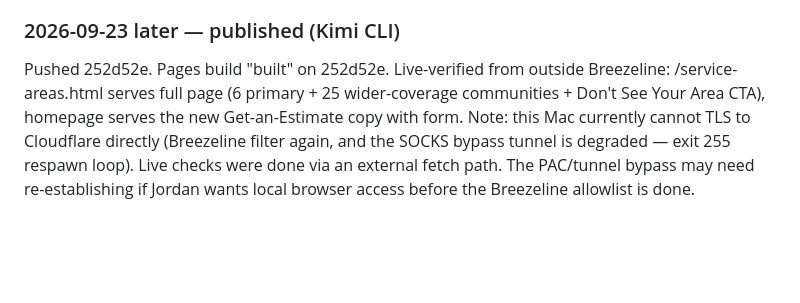
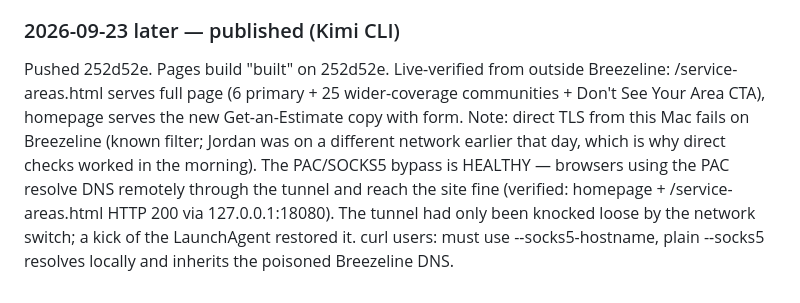
Before and after one commit to jpeplinski33/matchworkroofing, a Markdown page: STATUS.md, the part around the change. Drawn GitHub-style; blank space fills up the shorter version.

Commit message:
Correct bypass-tunnel note: healthy after restart; browsers unaffected

```diff
--- a/STATUS.md
+++ b/STATUS.md
@@ -44,4 +44,4 @@ IMPORTANT — FormSubmit one-time activation: the FIRST real submission triggers
 Verified: python3 tools/verify-site.py reports errors: [] (15 pages); form JS passes node --check; docs/ synced via rsync -a --delete and diff -rq site-src/docs docs is empty. Committed locally; NOT pushed (push publishes).
 
 ### 2026-09-23 later — published (Kimi CLI)
-Pushed 252d52e. Pages build "built" on 252d52e. Live-verified from outside Breezeline: /service-areas.html serves full page (6 primary + 25 wider-coverage communities + Don't See Your Area CTA), homepage serves the new Get-an-Estimate copy with form. Note: this Mac currently cannot TLS to Cloudflare directly (Breezeline filter again, and the SOCKS bypass tunnel is degraded — exit 255 respawn loop). Live checks were done via an external fetch path. The PAC/tunnel bypass may need re-establishing if Jordan wants local browser access before the Breezeline allowlist is done.
+Pushed 252d52e. Pages build "built" on 252d52e. Live-verified from outside Breezeline: /service-areas.html serves full page (6 primary + 25 wider-coverage communities + Don't See Your Area CTA), homepage serves the new Get-an-Estimate copy with form. Note: direct TLS from this Mac fails on Breezeline (known filter; Jordan was on a different network earlier that day, which is why direct checks worked in the morning). The PAC/SOCKS5 bypass is HEALTHY — browsers using the PAC resolve DNS remotely through the tunnel and reach the site fine (verified: homepage + /service-areas.html HTTP 200 via 127.0.0.1:18080). The tunnel had only been knocked loose by the network switch; a kick of the LaunchAgent restored it. curl users: must use --socks5-hostname, plain --socks5 resolves locally and inherits the poisoned Breezeline DNS.
```
